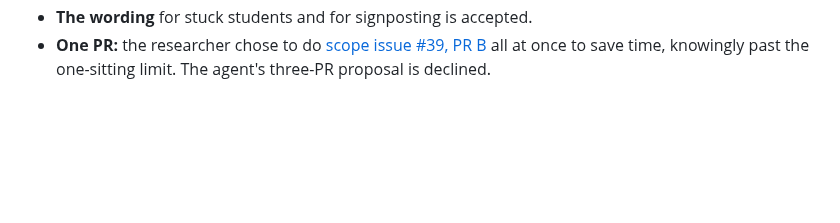
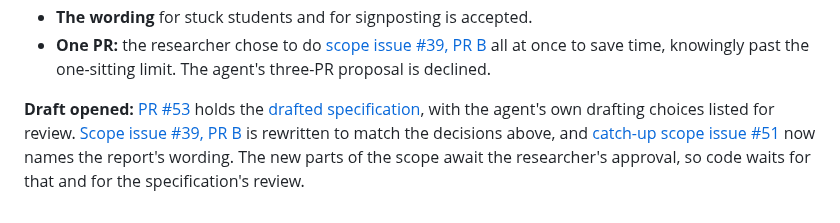
Before and after one commit to opherdonchin/lecture-bot, a Markdown page: HILD/journal/2026-10-31.md, the part around the change. Rendered like a GitHub page; blank space fills up the shorter version.

Commit message:
Journal: PML specification drafted in PR #53
Co-Authored-By: Claude Opus 5.5 <noreply@anthropic.com>

```diff
--- a/HILD/journal/2026-10-31.md
+++ b/HILD/journal/2026-10-31.md
@@ -161,3 +161,5 @@
 - **Launch:** when the tutor works and the researcher has tried it. L02 goes first, as soon as it's ready, without waiting for its window to close on 2026-11-04, and after checking that no session is active. L03 follows once Wednesday's lecture transcript exists. This replaces the agent's recommendation to wait for the window to close, and also settles the patch question: there is no separate hand edit.
 - **The wording** for stuck students and for signposting is accepted.
 - **One PR:** the researcher chose to do [scope issue #39, PR B](https://github.com/opherdonchin/lecture-bot/issues/39#user-content-pr-b) all at once to save time, knowingly past the one-sitting limit. The agent's three-PR proposal is declined.
+
+**Draft opened:** [PR #53](https://github.com/opherdonchin/lecture-bot/pull/53) holds the [drafted specification](https://github.com/opherdonchin/lecture-bot/blob/7d0b381d33b7971f8109595f5cfa9ce615e0ae71/docs/pml_tutor_specification.md), with the agent's own drafting choices listed for review. [Scope issue #39, PR B](https://github.com/opherdonchin/lecture-bot/issues/39#user-content-pr-b) is rewritten to match the decisions above, and [catch-up scope issue #51](https://github.com/opherdonchin/lecture-bot/issues/51) now names the report's wording. The new parts of the scope await the researcher's approval, so code waits for that and for the specification's review.
```
